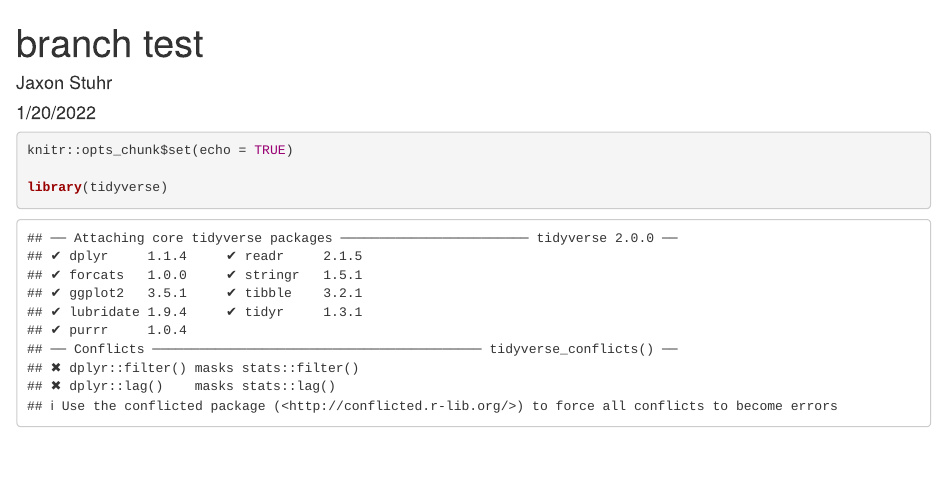
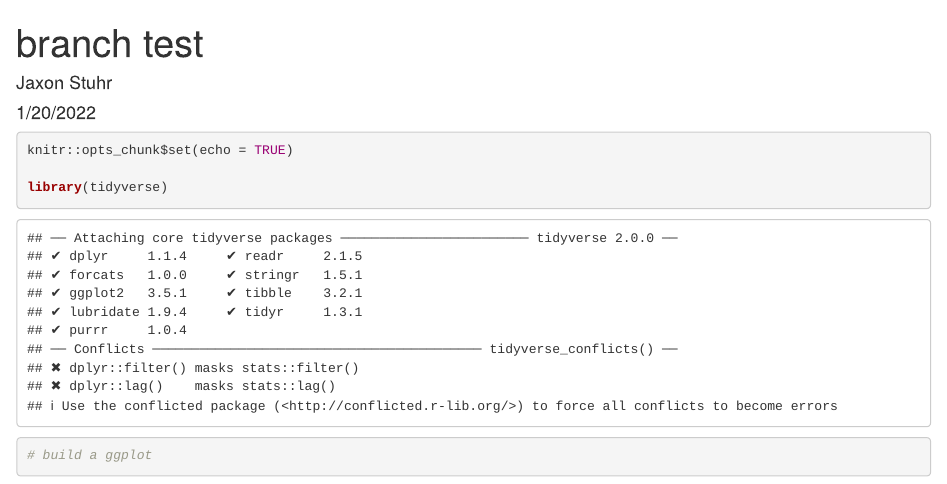
Before and after one commit to jaxstuhr/esm244_disc3, an R Markdown document (branch_test.Rmd): the page in a window 1100 px wide, from its top. Rendered offline with R 4.5, knitr and Pandoc, with nearby package versions.

Commit message:
cco commit 1

````diff
--- a/branch_test.Rmd
+++ b/branch_test.Rmd
@@ -10,3 +10,8 @@ knitr::opts_chunk$set(echo = TRUE)
 
 library(tidyverse)
 ```
+
+```{r}
+# build a ggplot
+
+```
````
